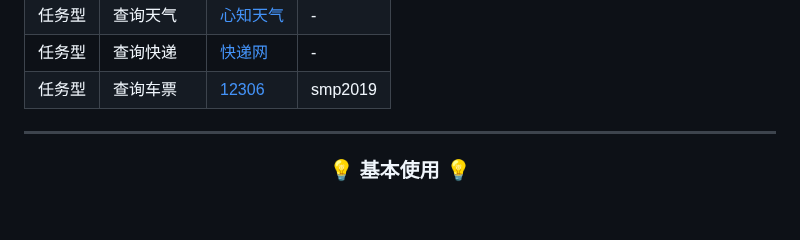
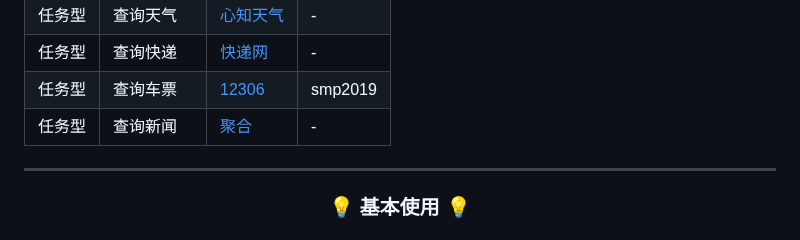
Before and after one commit to lyirs/rasa_CN, a Markdown page: README.md, the part around the change. Rendered like a GitHub page; blank space fills up the shorter version.

Commit message:
feat：新闻

```diff
--- a/README.md
+++ b/README.md
@@ -48,6 +48,7 @@
 | 任务型 | 查询天气   | [心知天气](https://www.seniverse.com/) | -        |
 | 任务型 | 查询快递   | [快递网](http://www.kuaidi.com/)       | -        |
 | 任务型 | 查询车票   | [12306](https://kyfw.12306.cn/)        | smp2019  |
+| 任务型 | 查询新闻   | [聚合](https://www.juhe.cn/)           | -        |
 
 <hr/>
 
```
